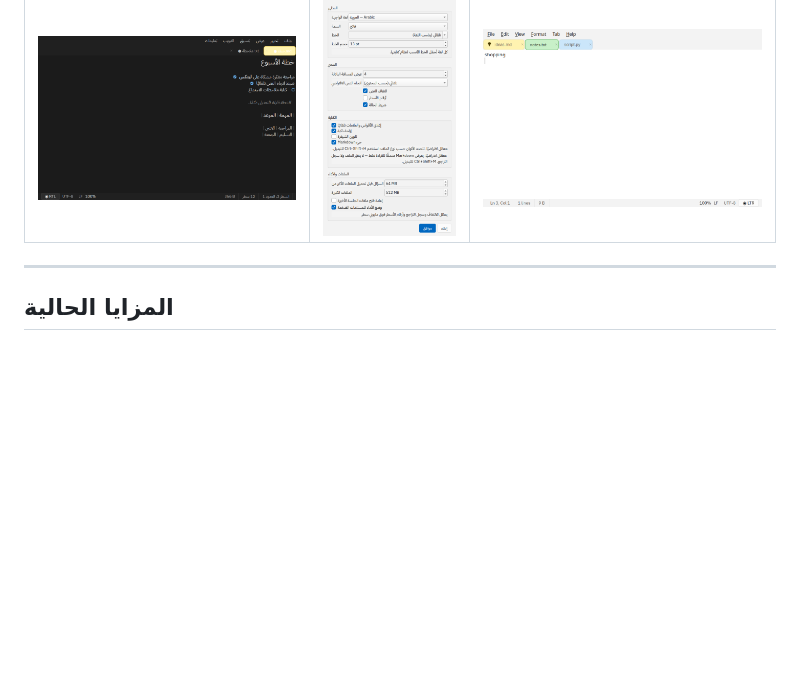
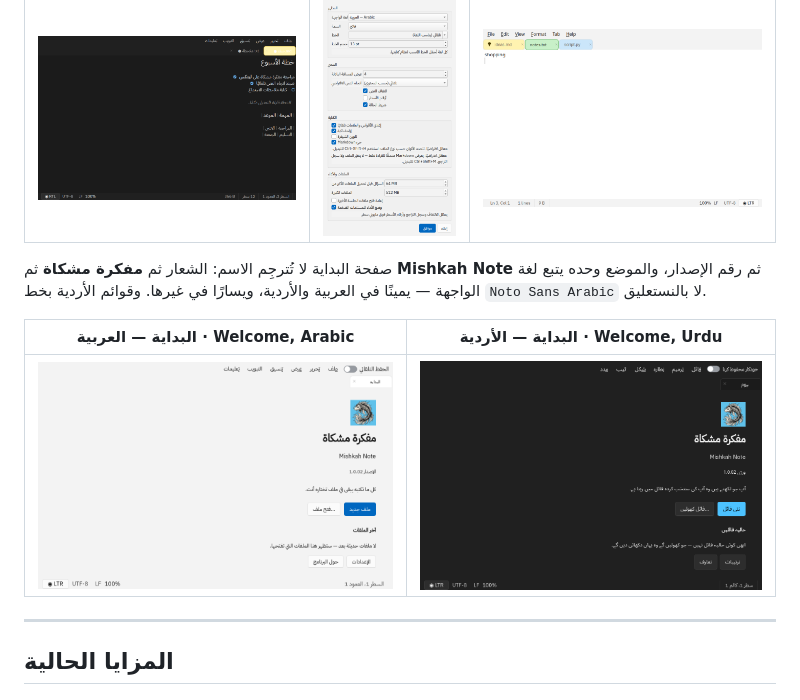
Before and after one commit to bifa90/Mishkah-Note, a Markdown page: README.md, the part around the change. Drawn GitHub-style; pictures changed too: docs/screenshots/home-arabic.png (added), docs/screenshots/home-urdu.png (added); blank space fills up the shorter version.

```diff
--- a/README.md
+++ b/README.md
@@ -32,6 +32,14 @@ Mishkah Note is an Arabic-first text editor for Linux, built with Python 3.9+ an
 | الوضع الداكن · Dark | الإعدادات · Settings | التبويبات الملوّنة · Coloured tabs |
 |---|---|---|
 | ![نص عربي بالسمة الداكنة](docs/screenshots/dark-arabic.png) | ![إعدادات الكتابة](docs/screenshots/settings.png) | ![التبويبات الملوّنة](docs/screenshots/tabs.png) |
+
+صفحة البداية لا تُترجِم الاسم: الشعار ثم **مفكرة مشكاة** ثم **Mishkah Note** ثم
+رقم الإصدار، والموضع وحده يتبع لغة الواجهة — يمينًا في العربية والأردية، ويسارًا
+في غيرها. وقوائم الأردية بخط `Noto Sans Arabic` لا بالنستعليق.
+
+| البداية — العربية · Welcome, Arabic | البداية — الأردية · Welcome, Urdu |
+|---|---|
+| ![صفحة البداية بالعربية](docs/screenshots/home-arabic.png) | ![صفحة البداية بالأردية](docs/screenshots/home-urdu.png) |
 
 ---
 
```
Also changed, not shown: docs/DEVELOPMENT.md (+1 -1 lines), docs/FONTS.md (+4 -0 lines), 2 other files.
